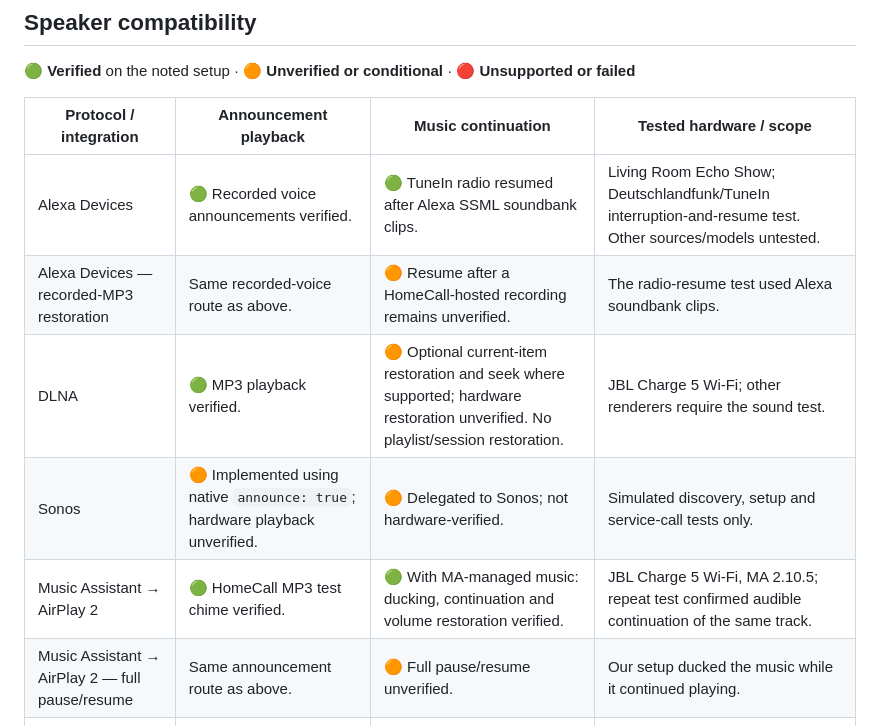
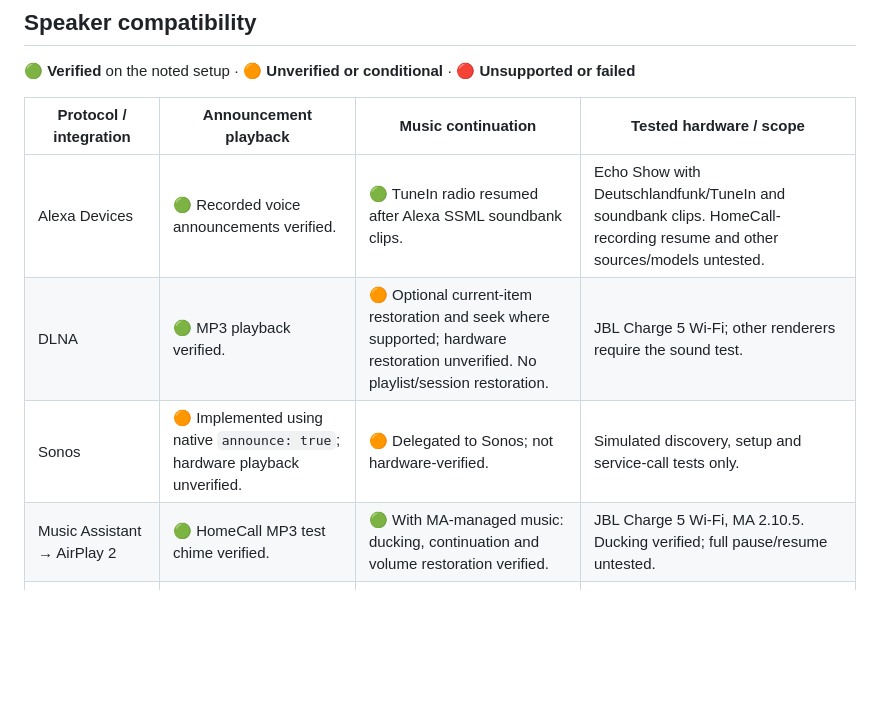
Before and after one commit to thomasgregg/homecall, a Markdown page: README.md, the part around the change. Drawn GitHub-style; blank space fills up the shorter version.

Commit message:
Keep one compatibility row per protocol with concise scope notes

```diff
--- a/README.md
+++ b/README.md
@@ -35,12 +35,10 @@ Ideas and contributions for other speaker platforms are welcome. [Open an issue]
 
 | Protocol / integration | Announcement playback | Music continuation | Tested hardware / scope |
 | --- | --- | --- | --- |
-| Alexa Devices | 🟢 Recorded voice announcements verified. | 🟢 TuneIn radio resumed after Alexa SSML soundbank clips. | Living Room Echo Show; Deutschlandfunk/TuneIn interruption-and-resume test. Other sources/models untested. |
-| Alexa Devices — recorded-MP3 restoration | Same recorded-voice route as above. | 🟠 Resume after a HomeCall-hosted recording remains unverified. | The radio-resume test used Alexa soundbank clips. |
+| Alexa Devices | 🟢 Recorded voice announcements verified. | 🟢 TuneIn radio resumed after Alexa SSML soundbank clips. | Echo Show with Deutschlandfunk/TuneIn and soundbank clips. HomeCall-recording resume and other sources/models untested. |
 | DLNA | 🟢 MP3 playback verified. | 🟠 Optional current-item restoration and seek where supported; hardware restoration unverified. No playlist/session restoration. | JBL Charge 5 Wi-Fi; other renderers require the sound test. |
 | Sonos | 🟠 Implemented using native `announce: true`; hardware playback unverified. | 🟠 Delegated to Sonos; not hardware-verified. | Simulated discovery, setup and service-call tests only. |
-| Music Assistant → AirPlay 2 | 🟢 HomeCall MP3 test chime verified. | 🟢 With MA-managed music: ducking, continuation and volume restoration verified. | JBL Charge 5 Wi-Fi, MA 2.10.5; repeat test confirmed audible continuation of the same track. |
-| Music Assistant → AirPlay 2 — full pause/resume | Same announcement route as above. | 🟠 Full pause/resume unverified. | Our setup ducked the music while it continued playing. |
+| Music Assistant → AirPlay 2 | 🟢 HomeCall MP3 test chime verified. | 🟢 With MA-managed music: ducking, continuation and volume restoration verified. | JBL Charge 5 Wi-Fi, MA 2.10.5. Ducking verified; full pause/resume untested. |
 | Music Assistant → Google Cast / other providers | 🟠 Uses MA’s announcement service; these transports remain unverified with HomeCall. | 🟠 MA documents restoration of its own music; verify per provider/device. | AirPlay results do not establish Cast, DLNA, Sonos or group behavior. |
 | Direct Google Cast | 🟢 HomeCall MP3 test chime verified. | 🔴 No automatic restoration. Phone-started YouTube Music remained stopped in our test. | JBL Charge 5 Wi-Fi; Nest Mini, Nest Hub and groups still need hardware tests. |
 
```
